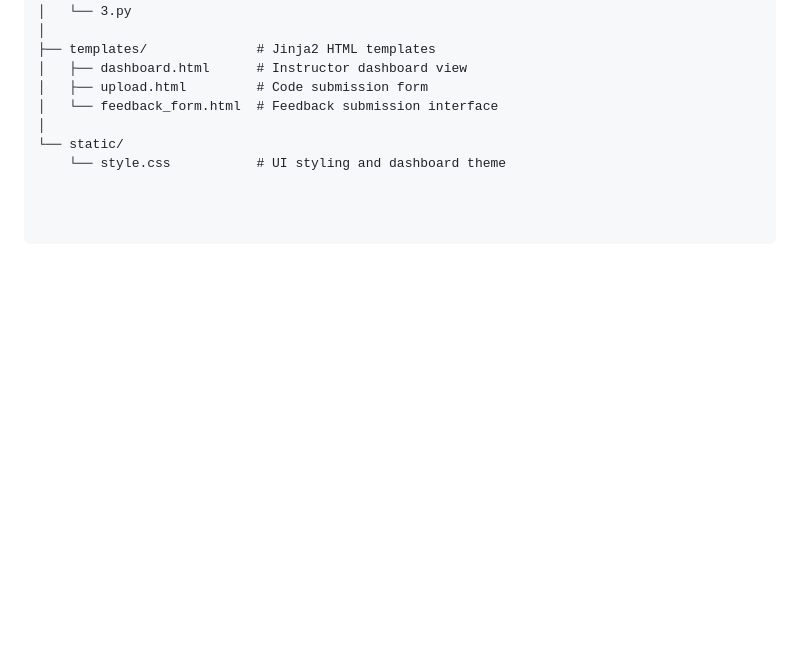
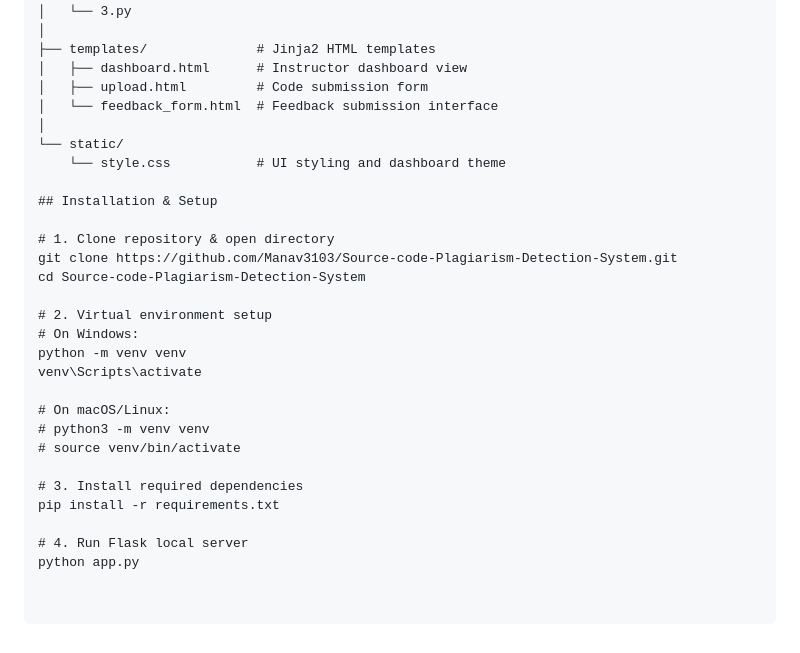
Before and after one commit to Manav3103/Source-code-Plagiarism-Detection-System, a Markdown page: README.md, the part around the change. Rendered like a GitHub page; blank space fills up the shorter version.

```diff
--- a/README.md
+++ b/README.md
@@ -65,3 +65,24 @@ Source-code-Plagiarism-Detection-System/
 │
 └── static/
     └── style.css           # UI styling and dashboard theme
+
+## Installation & Setup
+
+# 1. Clone repository & open directory
+git clone https://github.com/Manav3103/Source-code-Plagiarism-Detection-System.git
+cd Source-code-Plagiarism-Detection-System
+
+# 2. Virtual environment setup
+# On Windows:
+python -m venv venv
+venv\Scripts\activate
+
+# On macOS/Linux:
+# python3 -m venv venv
+# source venv/bin/activate
+
+# 3. Install required dependencies
+pip install -r requirements.txt
+
+# 4. Run Flask local server
+python app.py
```
